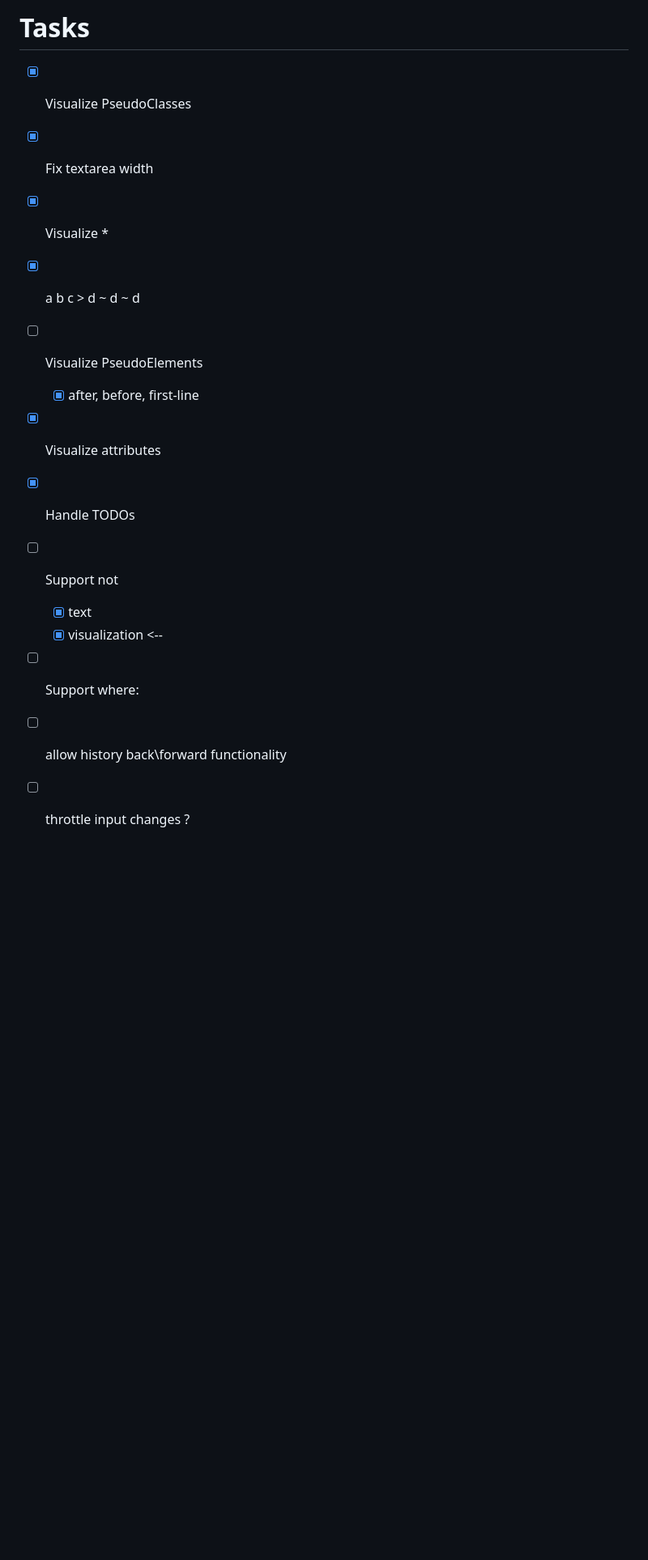
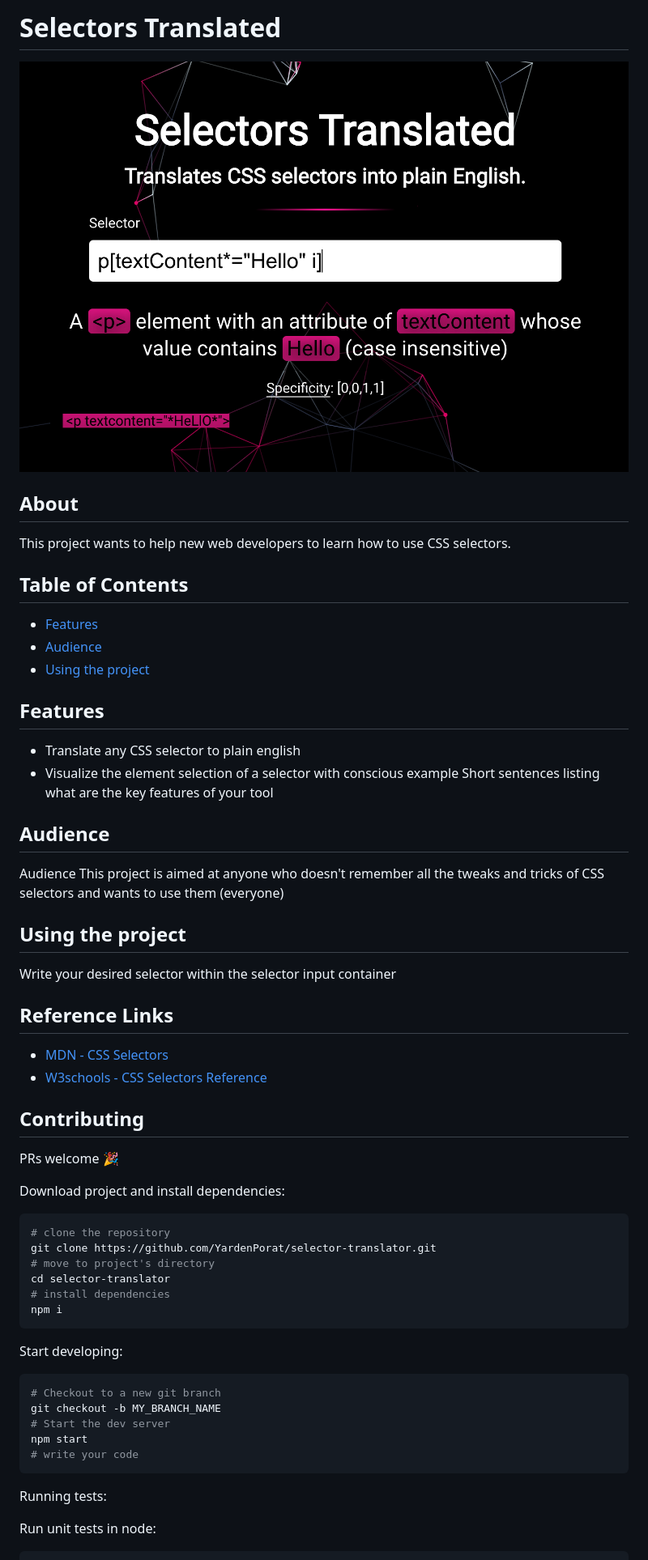
Before and after one commit to YardenPorat/selector-translator, a Markdown page: README.md, the part around the change printed below. Shown: that part at 81% size. Rendered like a GitHub page; pictures changed too: docs/images/example-1.png (added); blank space fills up the shorter version.

Commit message:
docs: add readme

````diff
--- a/README.md
+++ b/README.md
@@ -1,16 +1,63 @@
-# Tasks
+# Selectors Translated
 
-- [x] Visualize PseudoClasses
-- [x] Fix textarea width
-- [x] Visualize \*
-- [x] a b c > d ~ d ~ d
-- [ ] Visualize PseudoElements
-  - [x] after, before, first-line
-- [x] Visualize attributes
-- [x] Handle TODOs
-- [ ] Support not
-  - [x] text
-  - [x] visualization <--
-- [ ] Support where:
-- [ ] allow history back\forward functionality
-- [ ] throttle input changes ?
+![example image](docs/images/example-1.png)
+
+## About
+
+This project wants to help new web developers to learn how to use CSS selectors.
+
+## Table of Contents
+
+- [Features](#features)
+- [Audience](#audience)
+- [Using the project](#using-the-project)
+
+## Features
+
+- Translate any CSS selector to plain english
+- Visualize the element selection of a selector with conscious example
+  Short sentences listing what are the key features of your tool
+
+## Audience
+
+Audience
+This project is aimed at anyone who doesn't remember all the tweaks and tricks of CSS selectors and wants to use them (everyone)
+
+## Using the project
+
+Write your desired selector within the selector input container
+
+## Reference Links
+
+- [MDN - CSS Selectors](https://developer.mozilla.org/en-US/docs/Web/CSS/CSS_Selectors)
+- [W3schools - CSS Selectors Reference](https://www.w3schools.com/cssref/css_selectors.asp)
+
+## Contributing
+
+PRs welcome 🎉
+
+Download project and install dependencies:
+
+```bash
+# clone the repository
+git clone https://github.com/YardenPorat/selector-translator.git
+# move to project's directory
+cd selector-translator
+# install dependencies
+npm i
+```
+
+Start developing:
+
+```bash
+# Checkout to a new git branch
+git checkout -b MY_BRANCH_NAME
+# Start the dev server
+npm start
+# write your code
+```
+
+Running tests:
+
+Run unit tests in node:
+
````
Also changed, not shown: other parts of README.md (+19 -0 lines), TODO.md (added, +16 -0 lines), example-1.png (added).
